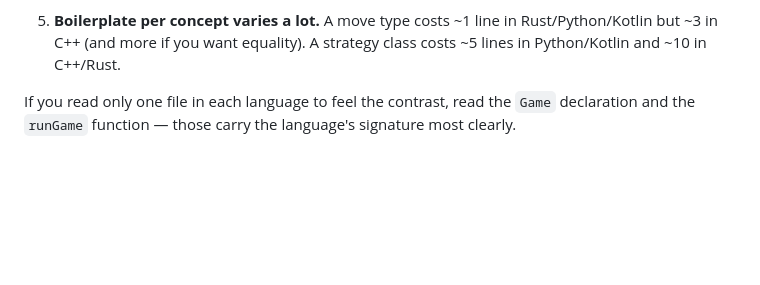
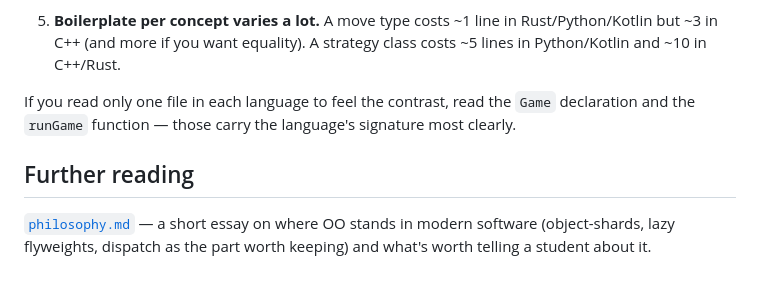
Before and after one commit to wmacevoy/languages-wmacevoy-spring-2026, a Markdown page: oop/README.md, the part around the change. Rendered like a GitHub page; blank space fills up the shorter version.

```diff
--- a/oop/README.md
+++ b/oop/README.md
@@ -199,3 +199,7 @@ Rust's signature is the most informative — it makes the trait-object boundary
 5. **Boilerplate per concept varies a lot.** A move type costs ~1 line in Rust/Python/Kotlin but ~3 in C++ (and more if you want equality). A strategy class costs ~5 lines in Python/Kotlin and ~10 in C++/Rust.
 
 If you read only one file in each language to feel the contrast, read the `Game` declaration and the `runGame` function — those carry the language's signature most clearly.
+
+## Further reading
+
+[`philosophy.md`](philosophy.md) — a short essay on where OO stands in modern software (object-shards, lazy flyweights, dispatch as the part worth keeping) and what's worth telling a student about it.
```
Also changed, not shown: oop/philosophy.md (added, +47 -0 lines).
